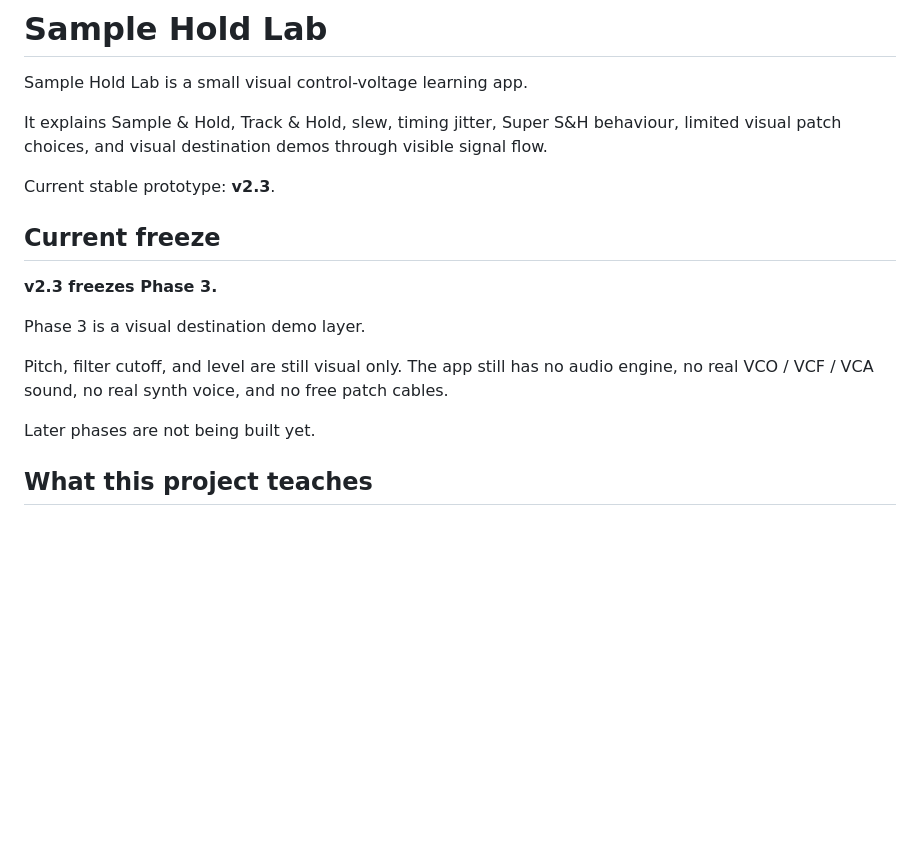
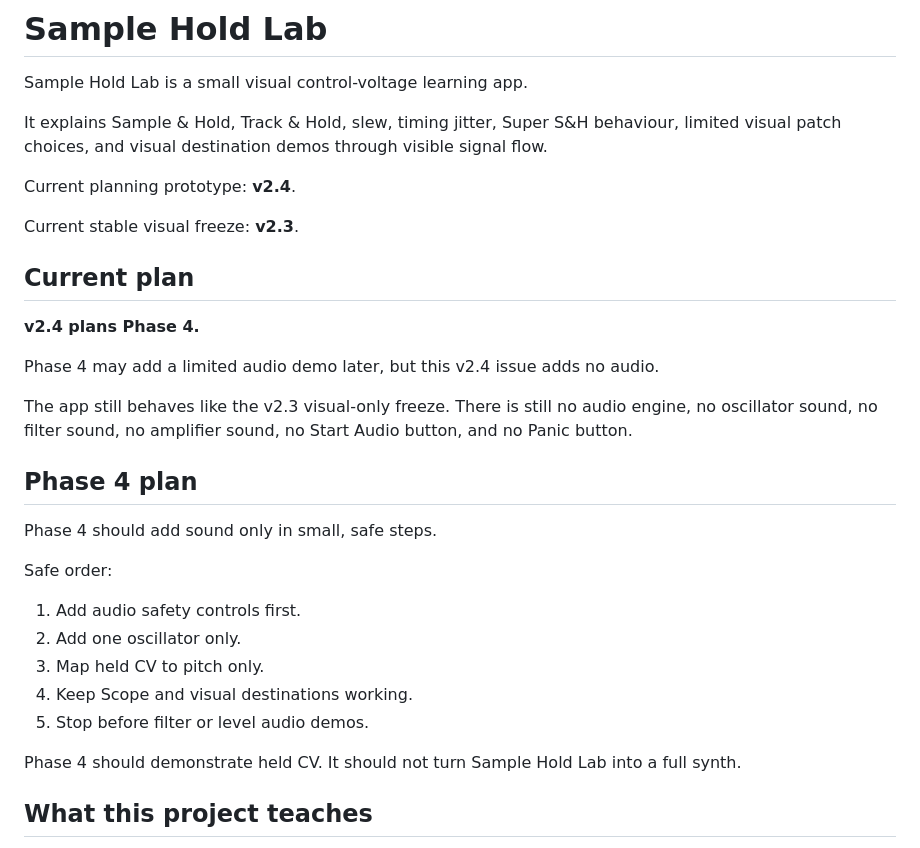
Before and after one commit to armpitpete/sample-hold-lab, a Markdown page: README.md, the part around one of its changes. Rendered like a GitHub page; blank space fills up the shorter version.

```diff
--- a/README.md
+++ b/README.md
@@ -4,17 +4,31 @@ Sample Hold Lab is a small visual control-voltage learning app.
 
 It explains Sample & Hold, Track & Hold, slew, timing jitter, Super S&H behaviour, limited visual patch choices, and visual destination demos through visible signal flow.
 
-Current stable prototype: **v2.3**.
+Current planning prototype: **v2.4**.
 
-## Current freeze
+Current stable visual freeze: **v2.3**.
 
-**v2.3 freezes Phase 3.**
+## Current plan
 
-Phase 3 is a visual destination demo layer.
+**v2.4 plans Phase 4.**
 
-Pitch, filter cutoff, and level are still visual only. The app still has no audio engine, no real VCO / VCF / VCA sound, no real synth voice, and no free patch cables.
+Phase 4 may add a limited audio demo later, but this v2.4 issue adds no audio.
 
-Later phases are not being built yet.
+The app still behaves like the v2.3 visual-only freeze. There is still no audio engine, no oscillator sound, no filter sound, no amplifier sound, no Start Audio button, and no Panic button.
+
+## Phase 4 plan
+
+Phase 4 should add sound only in small, safe steps.
+
+Safe order:
+
+1. Add audio safety controls first.
+2. Add one oscillator only.
+3. Map held CV to pitch only.
+4. Keep Scope and visual destinations working.
+5. Stop before filter or level audio demos.
+
+Phase 4 should demonstrate held CV. It should not turn Sample Hold Lab into a full synth.
 
 ## What this project teaches
 
```
Also changed, not shown: other parts of README.md (+20 -17 lines).
